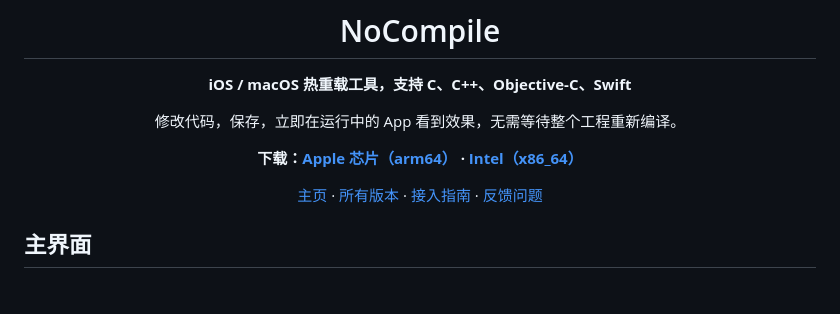
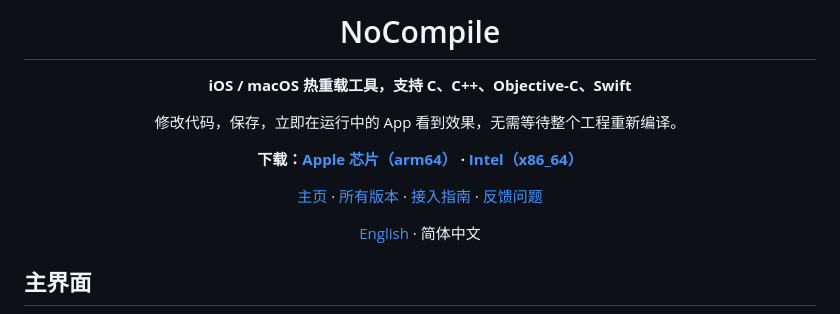
Before and after one commit to wangwanjie/NoCompile, a Markdown page: README.md, the part around the change. Drawn GitHub-style; blank space fills up the shorter version.

Commit message:
新增英文版 README，并在主 README 顶部加入语言切换

```diff
--- a/README.md
+++ b/README.md
@@ -11,6 +11,8 @@
 **下载：[Apple 芯片（arm64）](https://github.com/wangwanjie/NoCompile/releases/latest/download/NoCompile_arm64.dmg) · [Intel（x86_64）](https://github.com/wangwanjie/NoCompile/releases/latest/download/NoCompile_x86_64.dmg)**
 
 [主页](https://wangwanjie.github.io/NoCompile/) · [所有版本](https://github.com/wangwanjie/NoCompile/releases) · [接入指南](Docs/Integration.md) · [反馈问题](https://github.com/wangwanjie/NoCompile/issues)
+
+[English](README.en.md) · 简体中文
 
 </div>
 
```
Also changed, not shown: README.en.md (added, +205 -0 lines).
